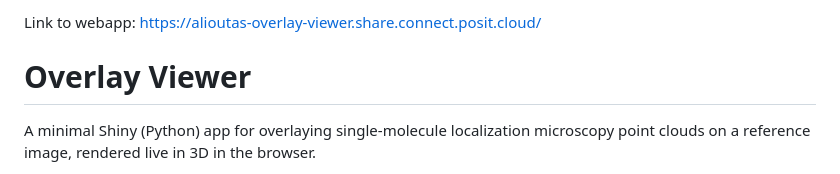
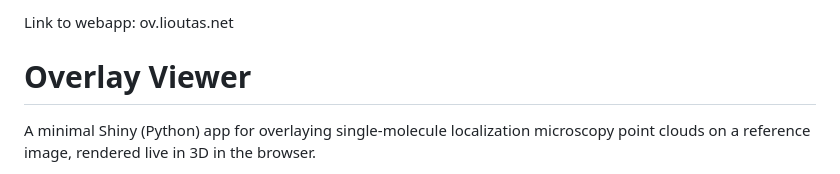
Before and after one commit to alioutas/Overlay_Viewer, a Markdown page: README.md, the part around the change. GitHub-like rendering.

Commit message:
Update webapp link in README

```diff
--- a/README.md
+++ b/README.md
@@ -1,4 +1,4 @@
-Link to webapp: https://alioutas-overlay-viewer.share.connect.posit.cloud/
+Link to webapp: ov.lioutas.net
 
 # Overlay Viewer
 
```
